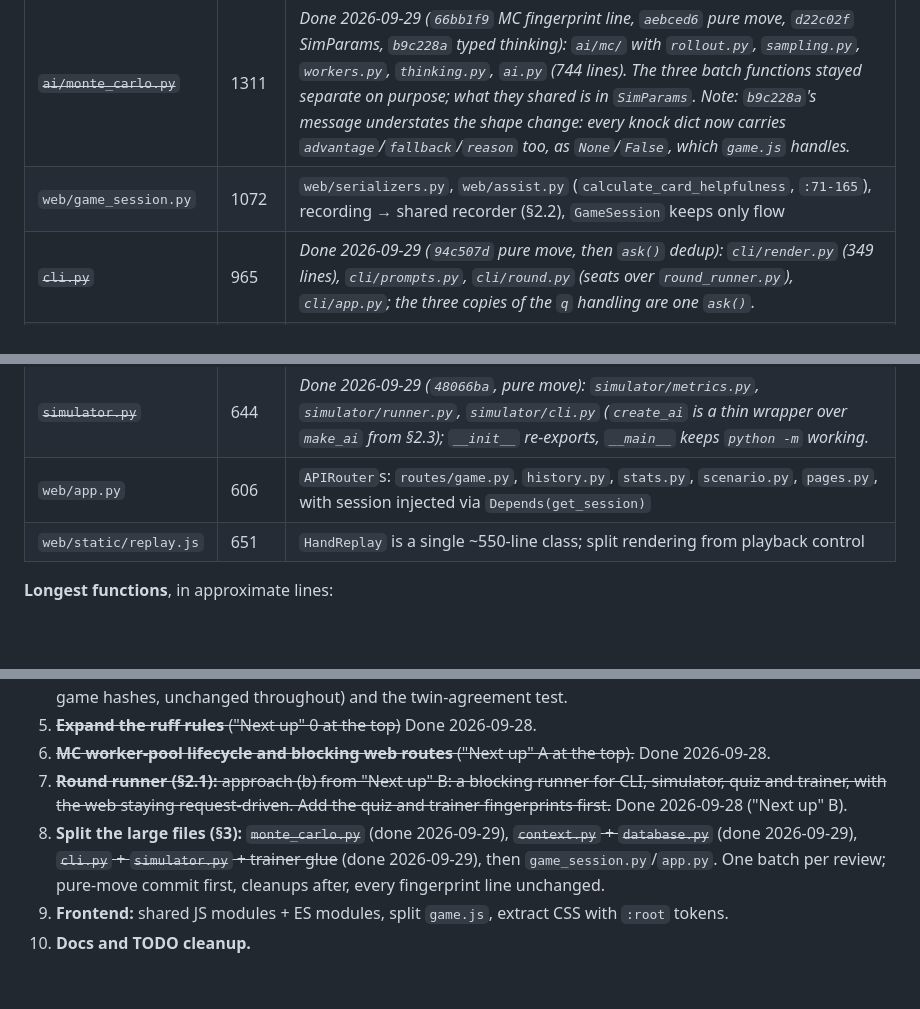
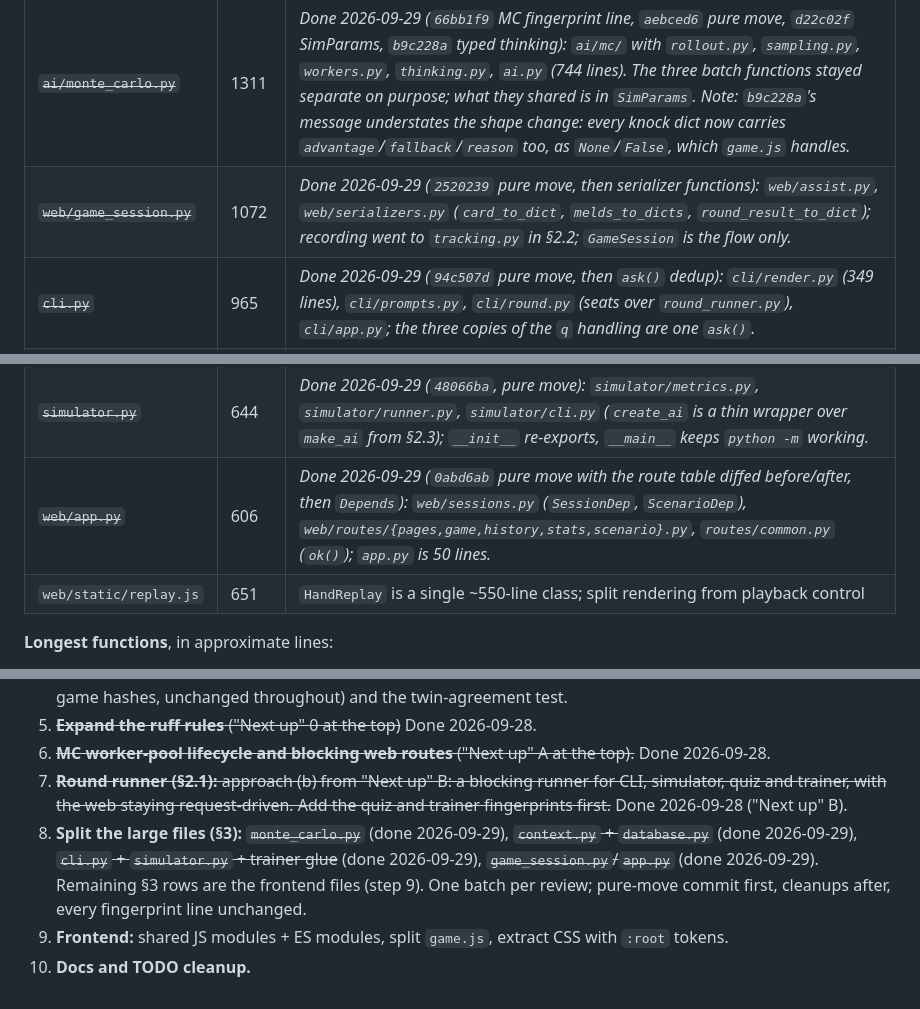
Before and after one commit to grahamsinger/gin-rummy, a Markdown page: AUDIT.md, 3 parts joined by grey strips. Drawn GitHub-style; blank space fills up the shorter version.

Commit message:
Audit: game_session.py and app.py splits done; all section 3 Python rows closed

```diff
--- a/AUDIT.md
+++ b/AUDIT.md
@@ -520,14 +520,14 @@ _Card codec and index done (`f6aeb6b`, `37ec056`): `Card.code` / `Card.parse` /
 | `web/static/style.css` | 2109 | `base.css` (reset + `:root` tokens), `cards.css`, `board.css`, `modals.css`, `replay.css` (`:1399-2007`), plus `history.css` / `memory.css` / `scenario.css` extracted from the inline `<style>` blocks |
 | `web/static/game.js` | 2058 | `state.js`, `api.js`, `settings.js`, `render/board.js`, `render/assist.js` (`:863-1056`), `render/modals.js`, `ai-playback.js`, `main.js`. Move to **ES modules** (`<script type="module">`, eslint `sourceType: "module"`) to drop the IIFEs; no bundler needed |
 | ~~`ai/monte_carlo.py`~~ | 1311 | _Done 2026-09-29 (`66bb1f9` MC fingerprint line, `aebced6` pure move, `d22c02f` SimParams, `b9c228a` typed thinking): `ai/mc/` with `rollout.py`, `sampling.py`, `workers.py`, `thinking.py`, `ai.py` (744 lines). The three batch functions stayed separate on purpose; what they shared is in `SimParams`. Note: `b9c228a`'s message understates the shape change: every knock dict now carries `advantage`/`fallback`/`reason` too, as `None`/`False`, which `game.js` handles._
-| `web/game_session.py` | 1072 | `web/serializers.py`, `web/assist.py` (`calculate_card_helpfulness`, `:71-165`), recording → shared recorder (§2.2), `GameSession` keeps only flow |
+| ~~`web/game_session.py`~~ | 1072 | _Done 2026-09-29 (`2520239` pure move, then serializer functions): `web/assist.py`, `web/serializers.py` (`card_to_dict`, `melds_to_dicts`, `round_result_to_dict`); recording went to `tracking.py` in §2.2; `GameSession` is the flow only._ |
 | ~~`cli.py`~~ | 965 | _Done 2026-09-29 (`94c507d` pure move, then `ask()` dedup): `cli/render.py` (349 lines), `cli/prompts.py`, `cli/round.py` (seats over `round_runner.py`), `cli/app.py`; the three copies of the `q` handling are one `ask()`._ |
 | ~~`database.py`~~ | 951 | _Done 2026-09-29 (`cf59da9` pure move, `6782ab9` migrations list): `db/schema.py`, `db/connection.py` (path, init_db, get_connection), `db/migrations.py` (numbered `MIGRATIONS` + tests), `db/tracker.py` (404 lines), `db/queries.py`; `gin_rummy.db` re-exports the public names. The card serialization had already moved to `Card.code`/`parse` in §2.5._ |
 | `ai/context_aware.py` | 870 | ~450 after §2.4 alone |
 | ~~`context.py`~~ | 804 | _Done 2026-09-29 (`85f447a`, pure move): `models/game_context.py` (`CardLocation`, `KnownCards`, `GameContext`), `models/outs.py` (`OutType`, `OutInfo`, `OutsAnalysis`), `ai/outs.py`, `ai/opponent_model.py` (`InferredMeld`, `OpponentModel`, 350 lines), `ai/thresholds.py`. `gin_rummy.context` is gone._ |
 | ~~`learning/trainer.py`~~ | 799 | _Done: `_LearnerSeat` over the round runner (`c386d82`); `main()` moved to `learning/train_cli.py` (`e815b5f`), `trainer.py` is 646 lines._ |
 | ~~`simulator.py`~~ | 644 | _Done 2026-09-29 (`48066ba`, pure move): `simulator/metrics.py`, `simulator/runner.py`, `simulator/cli.py` (`create_ai` is a thin wrapper over `make_ai` from §2.3); `__init__` re-exports, `__main__` keeps `python -m` working._ |
-| `web/app.py` | 606 | `APIRouter`s: `routes/game.py`, `history.py`, `stats.py`, `scenario.py`, `pages.py`, with session injected via `Depends(get_session)` |
+| ~~`web/app.py`~~ | 606 | _Done 2026-09-29 (`0abd6ab` pure move with the route table diffed before/after, then `Depends`): `web/sessions.py` (`SessionDep`, `ScenarioDep`), `web/routes/{pages,game,history,stats,scenario}.py`, `routes/common.py` (`ok()`); `app.py` is 50 lines._ |
 | `web/static/replay.js` | 651 | `HandReplay` is a single ~550-line class; split rendering from playback control |
 
 **Longest functions**, in approximate lines:
@@ -669,6 +669,6 @@ _Card codec and index done (`f6aeb6b`, `37ec056`): `Card.code` / `Card.parse` /
 5. ~~**Expand the ruff rules** ("Next up" 0 at the top)~~ Done 2026-09-28.
 6. ~~**MC worker-pool lifecycle and blocking web routes** ("Next up" A at the top).~~ Done 2026-09-28.
 7. ~~**Round runner (§2.1):** approach (b) from "Next up" B: a blocking runner for CLI, simulator, quiz and trainer, with the web staying request-driven. Add the quiz and trainer fingerprints first.~~ Done 2026-09-28 ("Next up" B).
-8. **Split the large files (§3):** ~~`monte_carlo.py`~~ (done 2026-09-29), ~~`context.py` + `database.py`~~ (done 2026-09-29), ~~`cli.py` + `simulator.py` + trainer glue~~ (done 2026-09-29), then `game_session.py`/`app.py`. One batch per review; pure-move commit first, cleanups after, every fingerprint line unchanged.
+8. **Split the large files (§3):** ~~`monte_carlo.py`~~ (done 2026-09-29), ~~`context.py` + `database.py`~~ (done 2026-09-29), ~~`cli.py` + `simulator.py` + trainer glue~~ (done 2026-09-29), ~~`game_session.py`/`app.py`~~ (done 2026-09-29). Remaining §3 rows are the frontend files (step 9). One batch per review; pure-move commit first, cleanups after, every fingerprint line unchanged.
 9. **Frontend:** shared JS modules + ES modules, split `game.js`, extract CSS with `:root` tokens.
 10. **Docs and TODO cleanup.**
```
